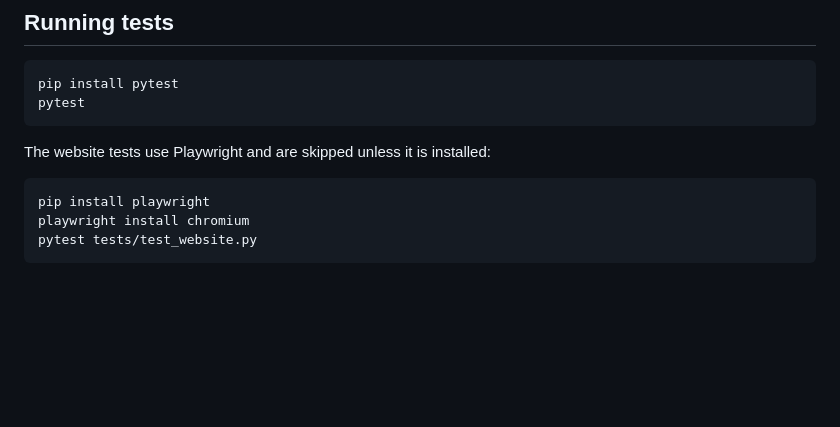
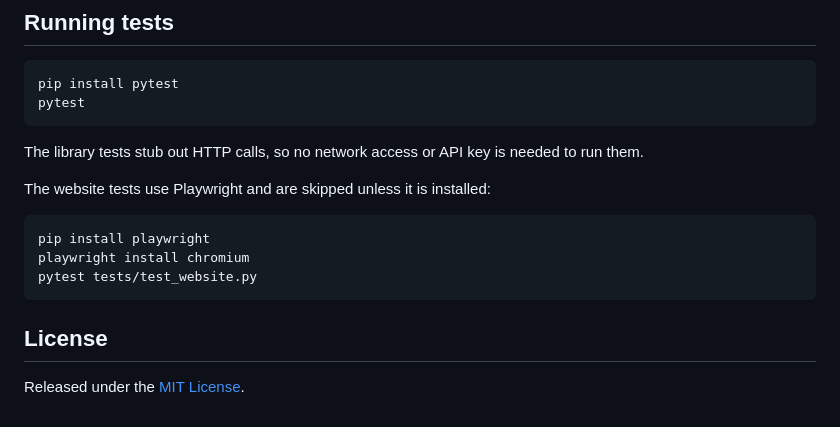
Before and after one commit to charles2ke/aero, a Markdown page: README.md, the part around one of its changes. GitHub-like rendering; blank space fills up the shorter version.

````diff
--- a/README.md
+++ b/README.md
@@ -184,6 +242,9 @@ pip install pytest
 pytest
 ```
 
+The library tests stub out HTTP calls, so no network access or API key is
+needed to run them.
+
 The website tests use Playwright and are skipped unless it is installed:
 
 ```bash
@@ -191,3 +252,7 @@ pip install playwright
 playwright install chromium
 pytest tests/test_website.py
 ```
+
+## License
+
+Released under the [MIT License](LICENSE).
````
Also changed, not shown: other parts of README.md (+93 -35 lines).
